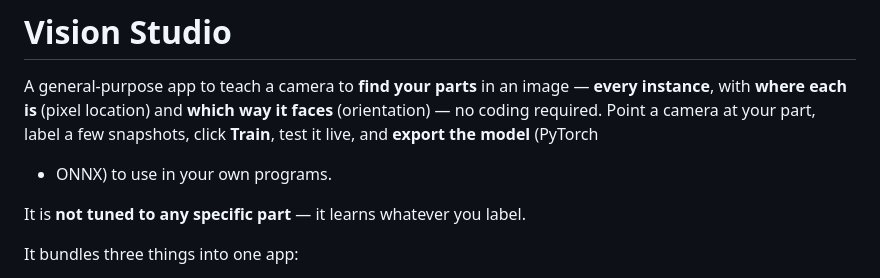
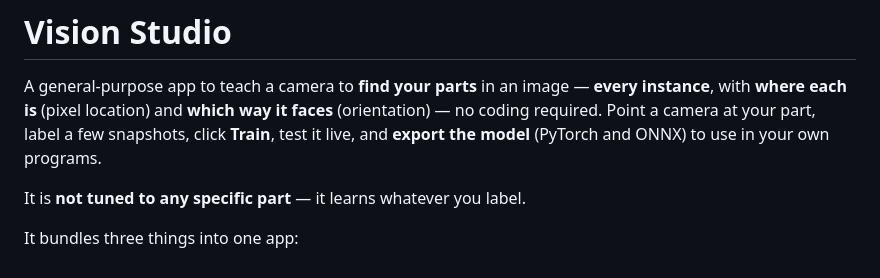
Before and after one commit to Enderworld576/vision-studio, a Markdown page: README.md, the part around the change. Drawn GitHub-style.

```diff
--- a/README.md
+++ b/README.md
@@ -4,7 +4,7 @@ A general-purpose app to teach a camera to **find your parts** in an image —
 **every instance**, with **where each is** (pixel location) and **which way it
 faces** (orientation) — no coding required. Point a camera at your part, label a
 few snapshots, click **Train**, test it live, and **export the model** (PyTorch
-+ ONNX) to use in your own programs.
+and ONNX) to use in your own programs.
 
 It is **not tuned to any specific part** — it learns whatever you label.
 
```
